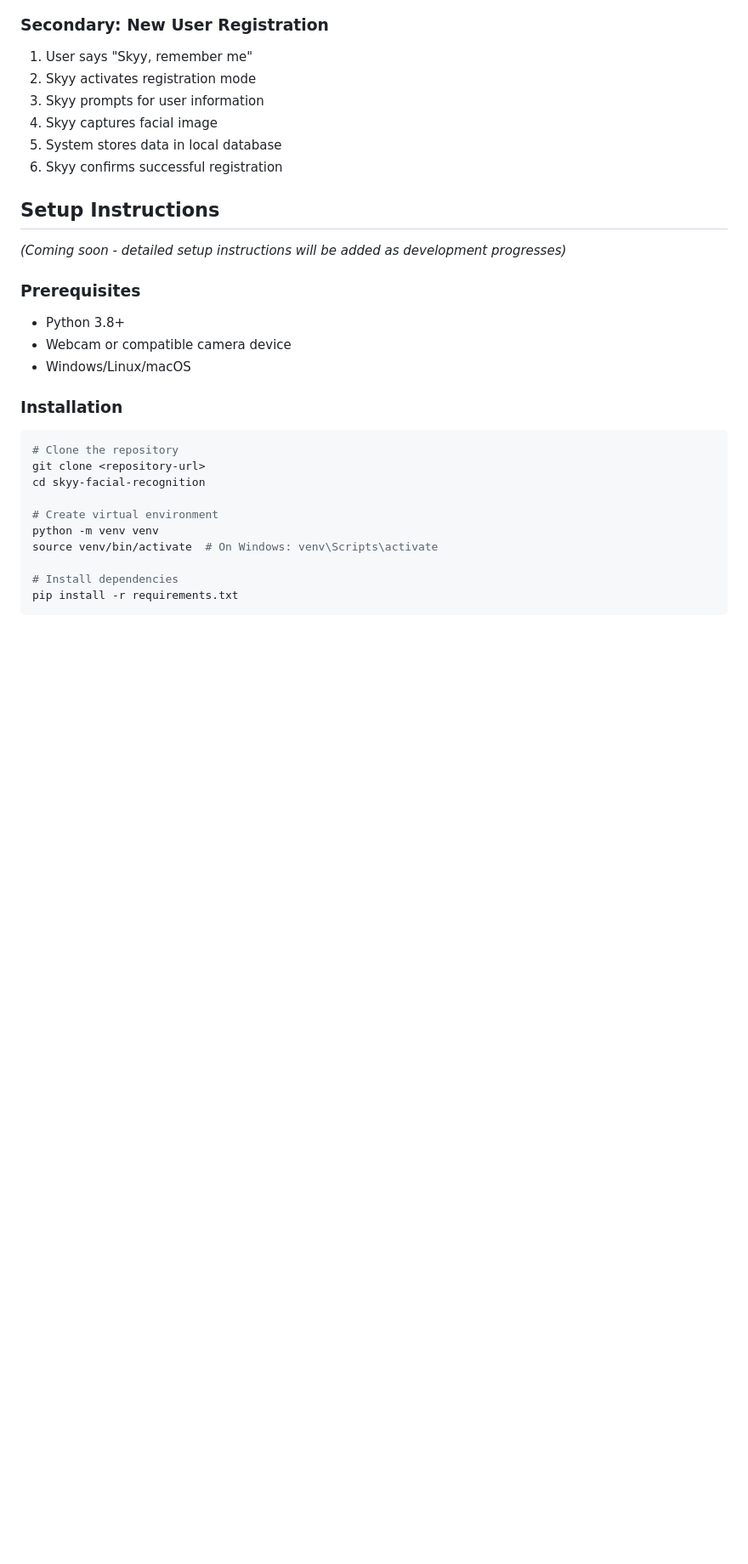
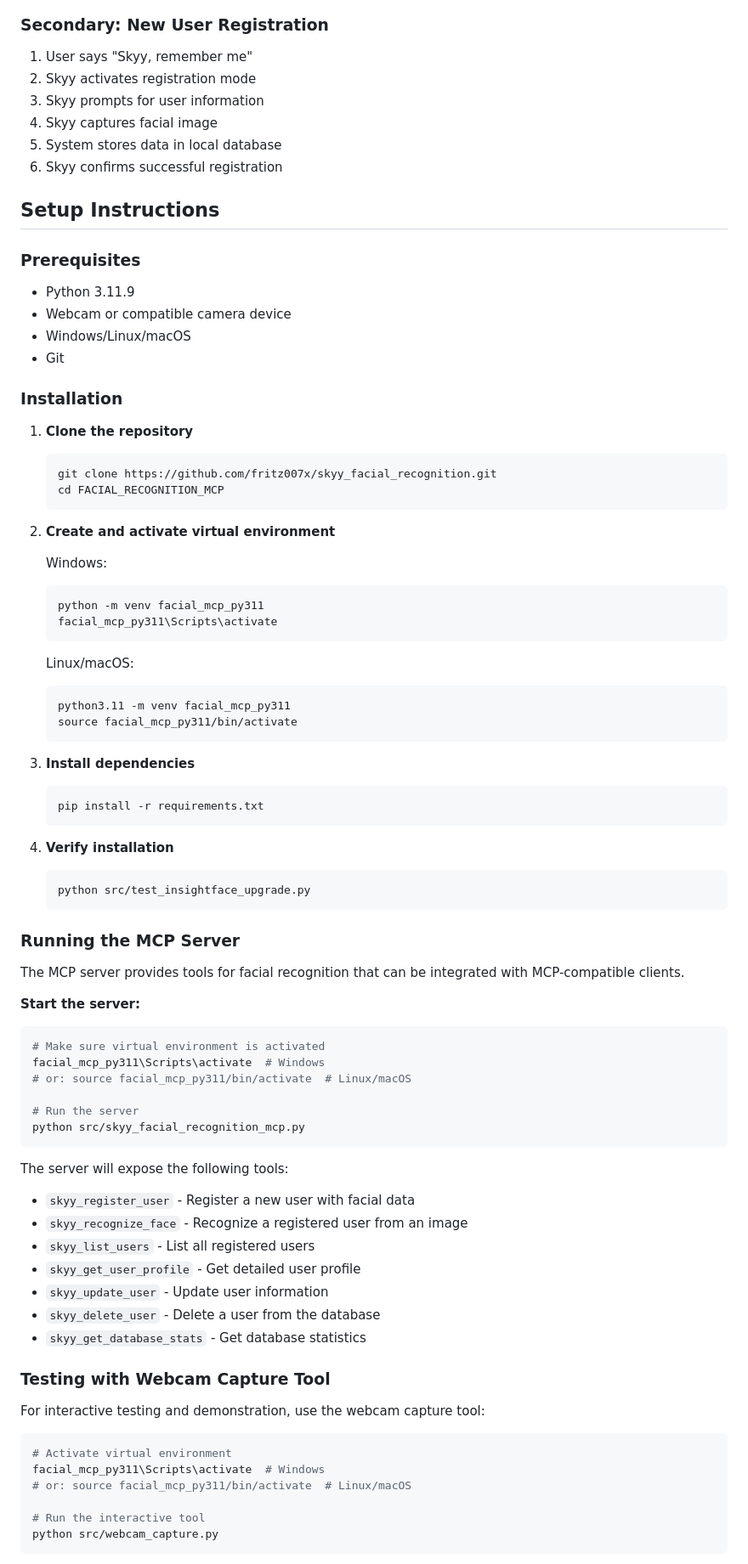
Before and after one commit to fritz007x/skyy_facial_recognition, a Markdown page: README.md, the part around the change printed below. Shown: that part at 85% size. Drawn GitHub-style; blank space fills up the shorter version.

````diff
--- a/README.md
+++ b/README.md
@@ -62,22 +62,77 @@ This project enhances the Skyy AI platform by developing a facial recognition ca
 
 ## Setup Instructions
 
-*(Coming soon - detailed setup instructions will be added as development progresses)*
-
 ### Prerequisites
-- Python 3.8+
+- Python 3.11.9
 - Webcam or compatible camera device
 - Windows/Linux/macOS
+- Git
 
 ### Installation
+
+1. **Clone the repository**
+   ```bash
+   git clone https://github.com/fritz007x/skyy_facial_recognition.git
+   cd FACIAL_RECOGNITION_MCP
+   ```
+
+2. **Create and activate virtual environment**
+
+   Windows:
+   ```bash
+   python -m venv facial_mcp_py311
+   facial_mcp_py311\Scripts\activate
+   ```
+
+   Linux/macOS:
+   ```bash
+   python3.11 -m venv facial_mcp_py311
+   source facial_mcp_py311/bin/activate
+   ```
+
+3. **Install dependencies**
+   ```bash
+   pip install -r requirements.txt
+   ```
+
+4. **Verify installation**
+   ```bash
+   python src/test_insightface_upgrade.py
+   ```
+
+### Running the MCP Server
+
+The MCP server provides tools for facial recognition that can be integrated with MCP-compatible clients.
+
+**Start the server:**
 ```bash
-# Clone the repository
-git clone <repository-url>
-cd skyy-facial-recognition
+# Make sure virtual environment is activated
+facial_mcp_py311\Scripts\activate  # Windows
+# or: source facial_mcp_py311/bin/activate  # Linux/macOS
 
-# Create virtual environment
-python -m venv venv
-source venv/bin/activate  # On Windows: venv\Scripts\activate
+# Run the server
+python src/skyy_facial_recognition_mcp.py
+```
 
-# Install dependencies
-pip install -r requirements.txt
+The server will expose the following tools:
+- `skyy_register_user` - Register a new user with facial data
+- `skyy_recognize_face` - Recognize a registered user from an image
+- `skyy_list_users` - List all registered users
+- `skyy_get_user_profile` - Get detailed user profile
+- `skyy_update_user` - Update user information
+- `skyy_delete_user` - Delete a user from the database
+- `skyy_get_database_stats` - Get database statistics
+
+### Testing with Webcam Capture Tool
+
+For interactive testing and demonstration, use the webcam capture tool:
+
+```bash
+# Activate virtual environment
+facial_mcp_py311\Scripts\activate  # Windows
+# or: source facial_mcp_py311/bin/activate  # Linux/macOS
+
+# Run the interactive tool
+python src/webcam_capture.py
+```
+
````
Also changed, not shown: other parts of README.md (+62 -4 lines).
